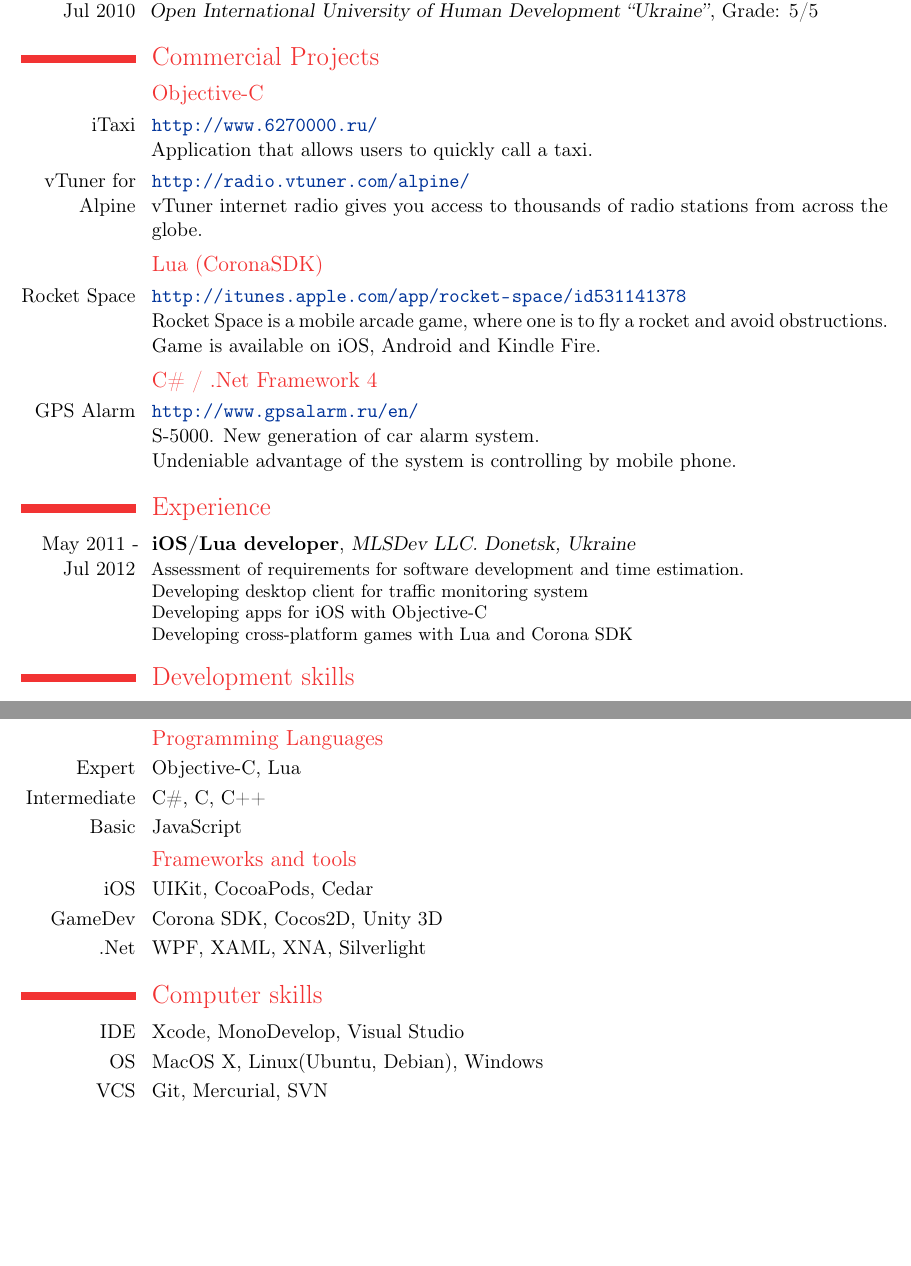
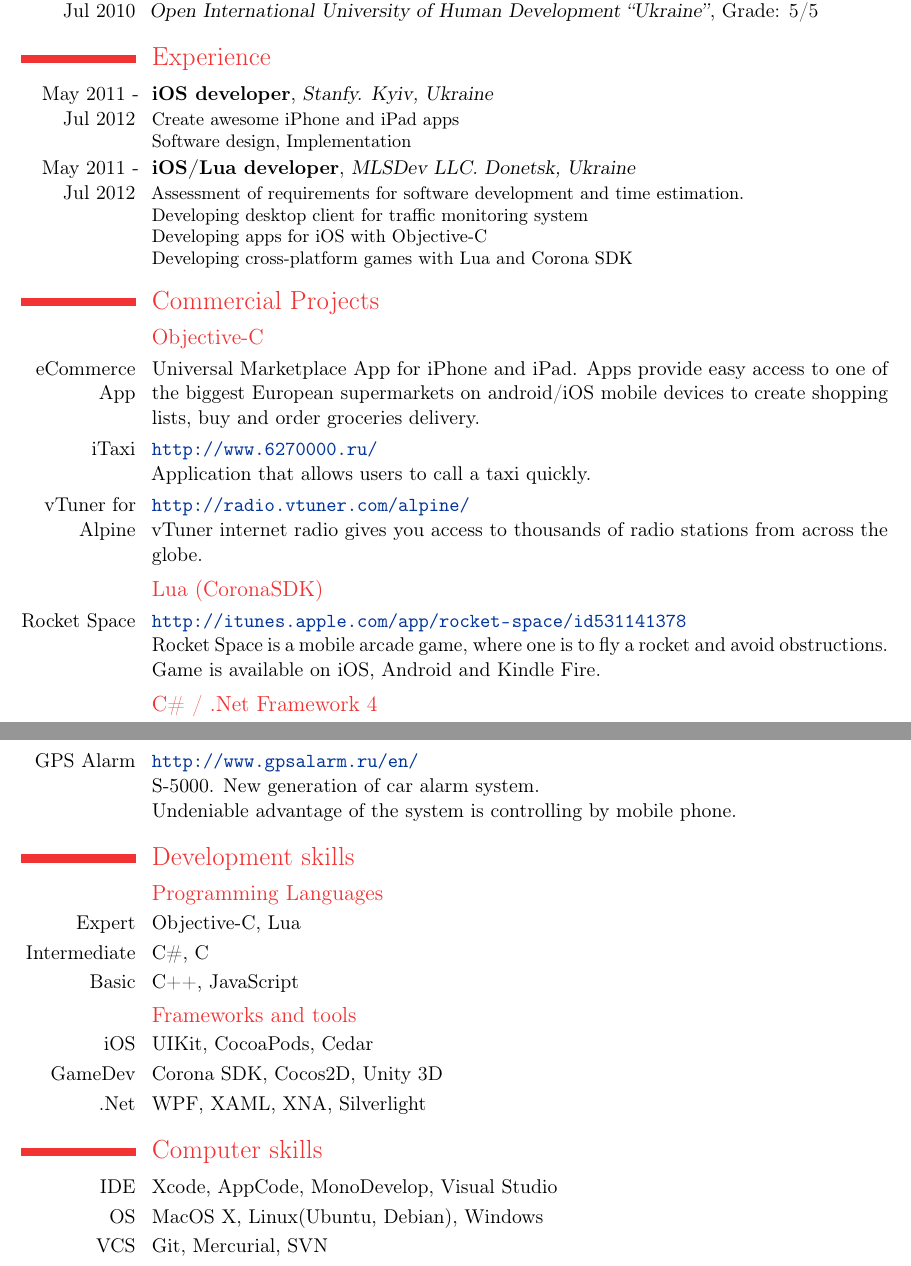
Before and after one commit to ArtFeel/CV, a LaTeX CV (Philip.Vasilchenko.tex): two parts of pages 1 and 2 of 2, joined at a grey line, cut so that both start at the same text, the shorter picture padded with empty space. Compiled offline with pdfLaTeX.

Commit message:
Update some fields

```diff
--- a/Philip.Vasilchenko.tex
+++ b/Philip.Vasilchenko.tex
@@ -48,12 +48,33 @@
     {\newline Open International University of Human Development “Ukraine”}
     {Grade: 5/5}{}{}
 
+\section{Experience}
+\cventry
+  {May 2011 - Jul 2012}
+  {iOS developer}
+  {Stanfy. Kyiv, Ukraine}
+  {}{}
+  {Create awesome iPhone and iPad apps
+  \newline Software design, Implementation}
+\cventry
+  {May 2011 - Jul 2012}
+  {iOS/Lua developer}
+  {MLSDev LLC. Donetsk, Ukraine}
+  {}{}
+  {Assessment of requirements for software development and time estimation.
+  \newline  Developing desktop client for traffic monitoring system
+  \newline{}Developing apps for iOS with Objective-C
+  \newline{}Developing cross-platform games with Lua and Corona SDK}
+
 \section{Commercial Projects}
   \subsection{Objective-C}
   \cvline
+    {eCommerce App}
+    {Universal Marketplace App for iPhone and iPad. Apps provide easy access to one of the biggest European supermarkets on android/iOS mobile devices to create shopping lists, buy and order groceries delivery. }
+  \cvline
     {iTaxi}
     {\url{http://www.6270000.ru/}\newline{}
-    Application that allows users to quickly call a taxi.}
+    Application that allows users to call a taxi quickly.}
   \cvline
     {vTuner for Alpine}
     {\url{http://radio.vtuner.com/alpine/}\newline{}
@@ -73,25 +94,14 @@
     S-5000. New generation of car alarm system.\newline
     Undeniable advantage of the system is controlling by mobile phone.}
 
-\section{Experience}
-\cventry
-  {May 2011 - Jul 2012}
-  {iOS/Lua developer}
-  {MLSDev LLC. Donetsk, Ukraine}
-  {}{}
-  {Assessment of requirements for software development and time estimation.
-  \newline  Developing desktop client for traffic monitoring system
-  \newline{}Developing apps for iOS with Objective-C
-  \newline{}Developing cross-platform games with Lua and Corona SDK}
-
 \section{Development skills}
 \subsection{Programming Languages}
 \cvline
   {Expert}{Objective-C, Lua}
 \cvline
-  {Intermediate}{C\#, C, C++}
+  {Intermediate}{C\#, C}
 \cvline
-  {Basic}{JavaScript}
+  {Basic}{C++, JavaScript}
 \subsection{Frameworks and tools}
 \cvline{iOS}{UIKit, CocoaPods, Cedar}
 \cvline{GameDev}{Corona SDK, Cocos2D, Unity 3D}
@@ -99,7 +109,7 @@
 
 \section{Computer skills}
   \cvline
-  {IDE}{Xcode, MonoDevelop, Visual Studio}
+  {IDE}{Xcode, AppCode, MonoDevelop, Visual Studio}
   \cvline
   {OS}{MacOS X, Linux(Ubuntu, Debian), Windows}
   \cvline
```
Also changed, not shown: Philip.Vasilchenko.pdf, Philip.Vasilchenko.tex (2 more changed lines).
